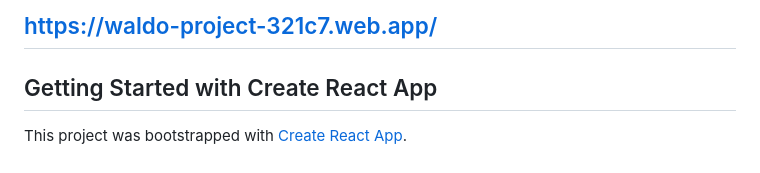
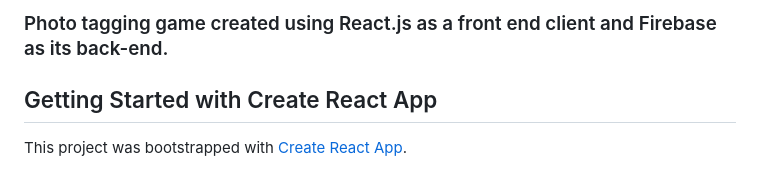
Before and after one commit to qa7680/where-s-waldo, a Markdown page: README.md, the part around the change. Drawn GitHub-style.

```diff
--- a/README.md
+++ b/README.md
@@ -1,4 +1,4 @@
-## https://waldo-project-321c7.web.app/
+### Photo tagging game created using React.js as a front end client and Firebase as its back-end.
 
 ## Getting Started with Create React App
 
```
